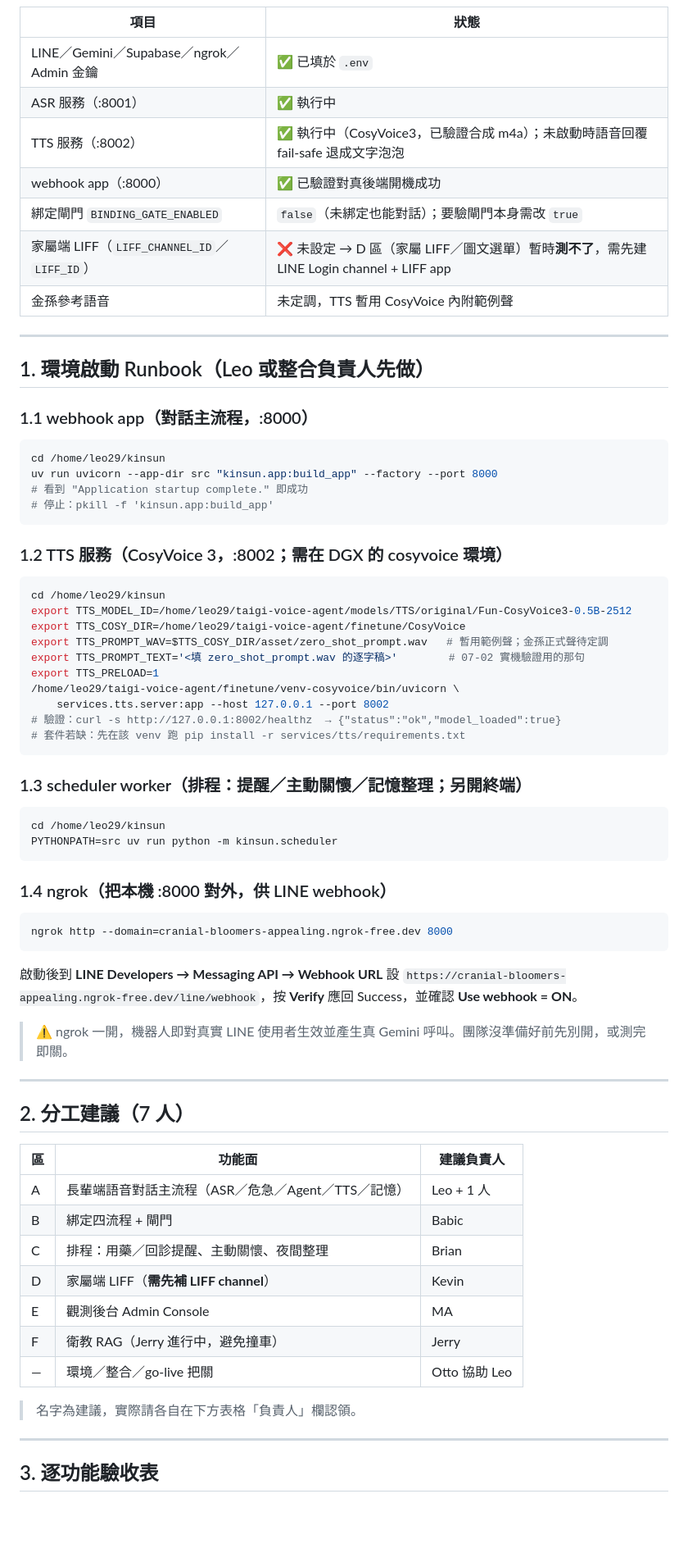
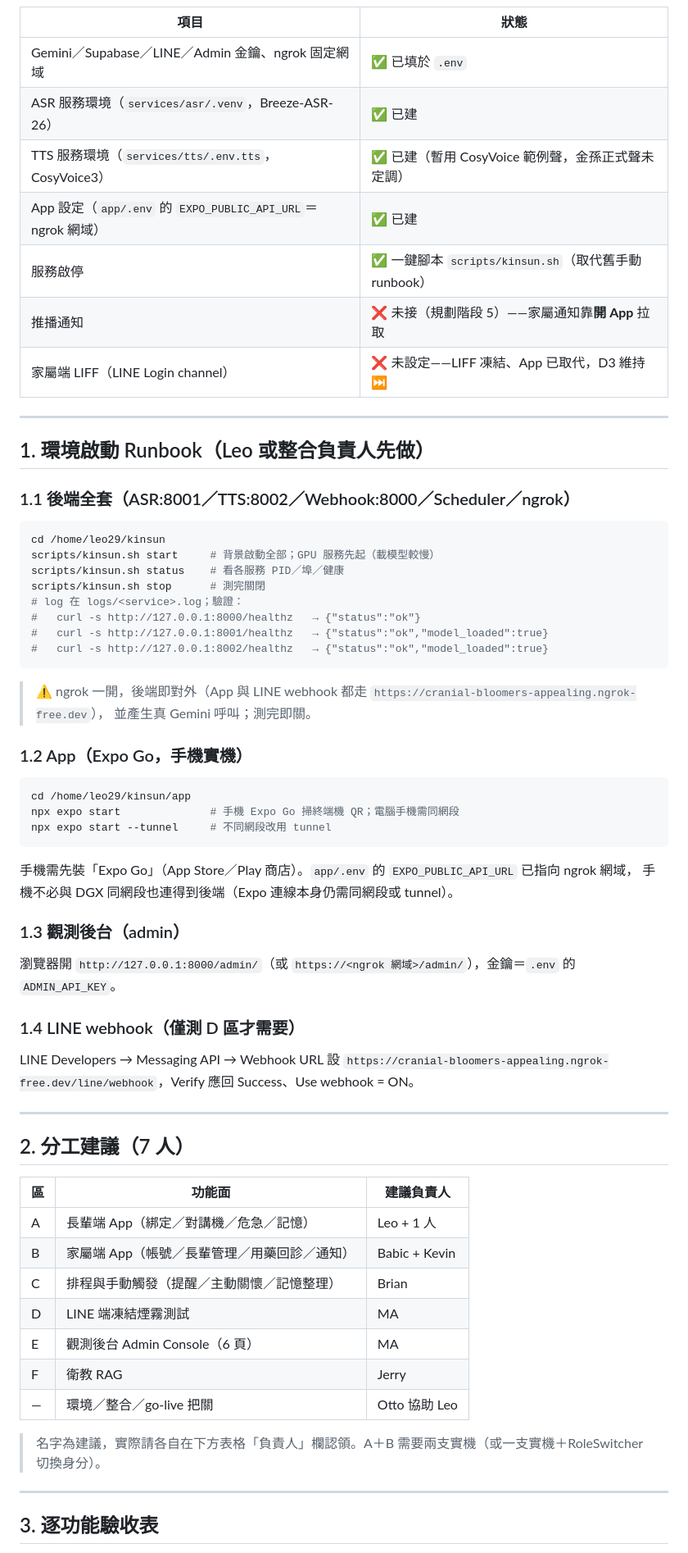
Before and after one commit to leo53021313/kinsun, a Markdown page: docs/功能實測驗收清單.md, the part around one of its changes. Shown at 82% size. Rendered like a GitHub page; blank space fills up the shorter version.

````diff
--- a/docs/功能實測驗收清單.md
+++ b/docs/功能實測驗收清單.md
@@ -16,54 +18,53 @@
 
 | 項目 | 狀態 |
 |------|------|
-| LINE／Gemini／Supabase／ngrok／Admin 金鑰 | ✅ 已填於 `.env` |
-| ASR 服務（:8001） | ✅ 執行中 |
-| TTS 服務（:8002） | ✅ 執行中（CosyVoice3，已驗證合成 m4a）；未啟動時語音回覆 fail-safe 退成文字泡泡 |
-| webhook app（:8000） | ✅ 已驗證對真後端開機成功 |
-| 綁定閘門 `BINDING_GATE_ENABLED` | `false`（未綁定也能對話）；要驗閘門本身需改 `true` |
-| 家屬端 LIFF（`LIFF_CHANNEL_ID`／`LIFF_ID`） | ❌ 未設定 → D 區（家屬 LIFF／圖文選單）暫時**測不了**，需先建 LINE Login channel + LIFF app |
-| 金孫參考語音 | 未定調，TTS 暫用 CosyVoice 內附範例聲 |
+| Gemini／Supabase／LINE／Admin 金鑰、ngrok 固定網域 | ✅ 已填於 `.env` |
+| ASR 服務環境（`services/asr/.venv`，Breeze-ASR-26） | ✅ 已建 |
+| TTS 服務環境（`services/tts/.env.tts`，CosyVoice3） | ✅ 已建（暫用 CosyVoice 範例聲，金孫正式聲未定調） |
+| App 設定（`app/.env` 的 `EXPO_PUBLIC_API_URL`＝ngrok 網域） | ✅ 已建 |
+| 服務啟停 | ✅ 一鍵腳本 `scripts/kinsun.sh`（取代舊手動 runbook） |
+| 推播通知 | ❌ 未接（規劃階段 5）——家屬通知靠**開 App** 拉取 |
+| 家屬端 LIFF（LINE Login channel） | ❌ 未設定——LIFF 凍結、App 已取代，D3 維持 ⏭ |
 
 ---
 
 ## 1. 環境啟動 Runbook（Leo 或整合負責人先做）
 
-### 1.1 webhook app（對話主流程，:8000）
+### 1.1 後端全套（ASR:8001／TTS:8002／Webhook:8000／Scheduler／ngrok）
+
 ```bash
 cd /home/leo29/kinsun
-uv run uvicorn --app-dir src "kinsun.app:build_app" --factory --port 8000
-# 看到 "Application startup complete." 即成功
-# 停止：pkill -f 'kinsun.app:build_app'
+scripts/kinsun.sh start     # 背景啟動全部；GPU 服務先起（載模型較慢）
+scripts/kinsun.sh status    # 看各服務 PID／埠／健康
+scripts/kinsun.sh stop      # 測完關閉
+# log 在 logs/<service>.log；驗證：
+#   curl -s http://127.0.0.1:8000/healthz   → {"status":"ok"}
+#   curl -s http://127.0.0.1:8001/healthz   → {"status":"ok","model_loaded":true}
+#   curl -s http://127.0.0.1:8002/healthz   → {"status":"ok","model_loaded":true}
 ```
 
-### 1.2 TTS 服務（CosyVoice 3，:8002；需在 DGX 的 cosyvoice 環境）
+> ⚠️ ngrok 一開，後端即對外（App 與 LINE webhook 都走 `https://cranial-bloomers-appealing.ngrok-free.dev`），
+> 並產生真 Gemini 呼叫；測完即關。
+
+### 1.2 App（Expo Go，手機實機）
+
 ```bash
-cd /home/leo29/kinsun
-export TTS_MODEL_ID=/home/leo29/taigi-voice-agent/models/TTS/original/Fun-CosyVoice3-0.5B-2512
-export TTS_COSY_DIR=/home/leo29/taigi-voice-agent/finetune/CosyVoice
-export TTS_PROMPT_WAV=$TTS_COSY_DIR/asset/zero_shot_prompt.wav   # 暫用範例聲；金孫正式聲待定調
-export TTS_PROMPT_TEXT='<填 zero_shot_prompt.wav 的逐字稿>'        # 07-02 實機驗證用的那句
-export TTS_PRELOAD=1
-/home/leo29/taigi-voice-agent/finetune/venv-cosyvoice/bin/uvicorn \
-    services.tts.server:app --host 127.0.0.1 --port 8002
-# 驗證：curl -s http://127.0.0.1:8002/healthz  → {"status":"ok","model_loaded":true}
-# 套件若缺：先在該 venv 跑 pip install -r services/tts/requirements.txt
+cd /home/leo29/kinsun/app
+npx expo start              # 手機 Expo Go 掃終端機 QR；電腦手機需同網段
+npx expo start --tunnel     # 不同網段改用 tunnel
 ```
 
-### 1.3 scheduler worker（排程：提醒／主動關懷／記憶整理；另開終端）
-```bash
-cd /home/leo29/kinsun
-PYTHONPATH=src uv run python -m kinsun.scheduler
-```
+手機需先裝「Expo Go」（App Store／Play 商店）。`app/.env` 的 `EXPO_PUBLIC_API_URL` 已指向 ngrok 網域，
+手機不必與 DGX 同網段也連得到後端（Expo 連線本身仍需同網段或 tunnel）。
 
-### 1.4 ngrok（把本機 :8000 對外，供 LINE webhook）
-```bash
-ngrok http --domain=cranial-bloomers-appealing.ngrok-free.dev 8000
-```
-啟動後到 **LINE Developers → Messaging API → Webhook URL** 設
-`https://cranial-bloomers-appealing.ngrok-free.dev/line/webhook`，按 **Verify** 應回 Success，並確認 **Use webhook = ON**。
+### 1.3 觀測後台（admin）
 
-> ⚠️ ngrok 一開，機器人即對真實 LINE 使用者生效並產生真 Gemini 呼叫。團隊沒準備好前先別開，或測完即關。
+瀏覽器開 `http://127.0.0.1:8000/admin/`（或 `https://<ngrok 網域>/admin/`），金鑰＝`.env` 的 `ADMIN_API_KEY`。
+
+### 1.4 LINE webhook（僅測 D 區才需要）
+
+LINE Developers → Messaging API → Webhook URL 設
+`https://cranial-bloomers-appealing.ngrok-free.dev/line/webhook`，Verify 應回 Success、Use webhook = ON。
 
 ---
 
@@ -71,15 +72,15 @@ ngrok http --domain=cranial-bloomers-appealing.ngrok-free.dev 8000
 
 | 區 | 功能面 | 建議負責人 |
 |----|--------|-----------|
-| A | 長輩端語音對話主流程（ASR／危急／Agent／TTS／記憶） | Leo + 1 人 |
-| B | 綁定四流程 + 閘門 | Babic |
-| C | 排程：用藥／回診提醒、主動關懷、夜間整理 | Brian |
-| D | 家屬端 LIFF（**需先補 LIFF channel**） | Kevin |
-| E | 觀測後台 Admin Console | MA |
-| F | 衛教 RAG（Jerry 進行中，避免撞車） | Jerry |
+| A | 長輩端 App（綁定／對講機／危急／記憶） | Leo + 1 人 |
+| B | 家屬端 App（帳號／長輩管理／用藥回診／通知） | Babic + Kevin |
+| C | 排程與手動觸發（提醒／主動關懷／記憶整理） | Brian |
+| D | LINE 端凍結煙霧測試 | MA |
+| E | 觀測後台 Admin Console（6 頁） | MA |
+| F | 衛教 RAG | Jerry |
 | — | 環境／整合／go-live 把關 | Otto 協助 Leo |
 
-> 名字為建議，實際請各自在下方表格「負責人」欄認領。
+> 名字為建議，實際請各自在下方表格「負責人」欄認領。A＋B 需要兩支實機（或一支實機＋RoleSwitcher 切換身分）。
 
 ---
 
````
Also changed, not shown: other parts of docs/功能實測驗收清單.md (+64 -51 lines).
